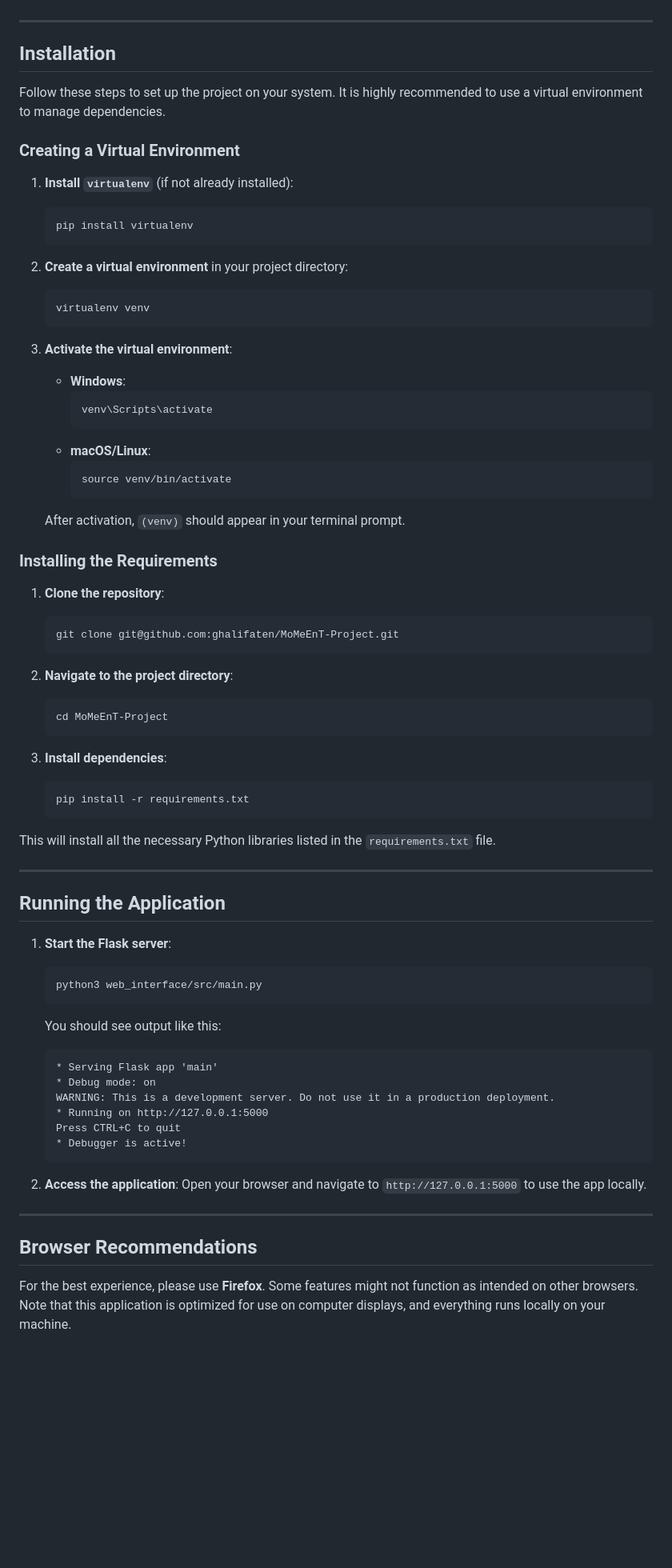
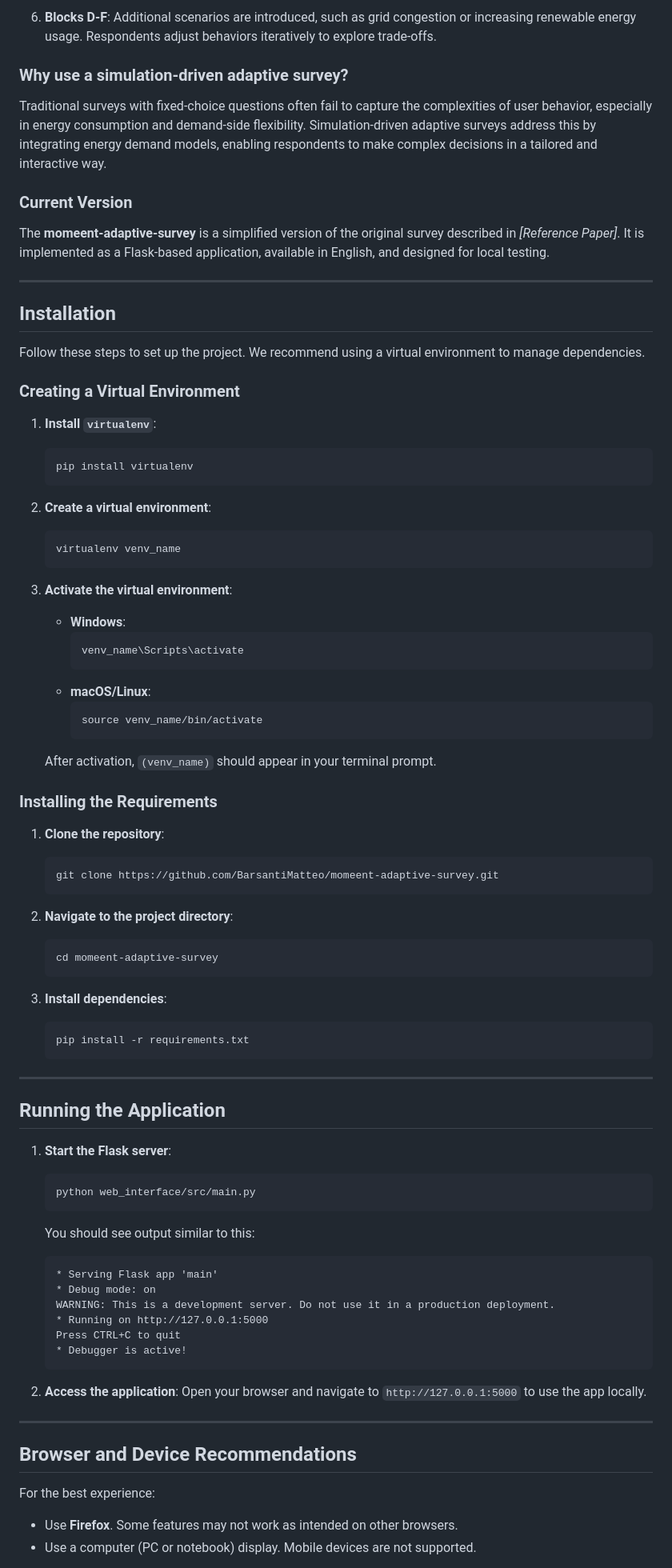
Before and after one commit to BarsantiMatteo/momeent-adaptive-survey, a Markdown page: README.md, the part around the change printed below. Shown: that part at 80% size. Drawn GitHub-style; blank space fills up the shorter version.

````diff
--- a/README.md
+++ b/README.md
@@ -30,44 +51,51 @@ This repository provides a simplified version of the system implemented entirely
+6. **Blocks D-F**: Additional scenarios are introduced, such as grid congestion or increasing renewable energy usage. Respondents adjust behaviors iteratively to explore trade-offs.
+
+### Why use a simulation-driven adaptive survey?
+Traditional surveys with fixed-choice questions often fail to capture the complexities of user behavior, especially in energy consumption and demand-side flexibility. Simulation-driven adaptive surveys address this by integrating energy demand models, enabling respondents to make complex decisions in a tailored and interactive way.
+
+### Current Version
+The **momeent-adaptive-survey** is a simplified version of the original survey described in *[Reference Paper]*. It is implemented as a Flask-based application, available in English, and designed for local testing.
 
 ---
 
 ## Installation
 
-Follow these steps to set up the project on your system. It is highly recommended to use a virtual environment to manage dependencies.
+Follow these steps to set up the project. We recommend using a virtual environment to manage dependencies.
 
 ### Creating a Virtual Environment
 
-1. **Install `virtualenv`** (if not already installed):
+1. **Install `virtualenv`**:
    ```bash
    pip install virtualenv
    ```
 
-2. **Create a virtual environment** in your project directory:
+2. **Create a virtual environment**:
    ```bash
-   virtualenv venv
+   virtualenv venv_name
    ```
 
 3. **Activate the virtual environment**:
    - **Windows**:
      ```bash
-     venv\Scripts\activate
+     venv_name\Scripts\activate
      ```
    - **macOS/Linux**:
      ```bash
-     source venv/bin/activate
+     source venv_name/bin/activate
      ```
 
-   After activation, `(venv)` should appear in your terminal prompt.
+   After activation, `(venv_name)` should appear in your terminal prompt.
 
 ### Installing the Requirements
 
 1. **Clone the repository**:
    ```bash
-   git clone git@github.com:ghalifaten/MoMeEnT-Project.git
+   git clone https://github.com/BarsantiMatteo/momeent-adaptive-survey.git
    ```
 
 2. **Navigate to the project directory**:
    ```bash
-   cd MoMeEnT-Project
+   cd momeent-adaptive-survey
    ```
 
 3. **Install dependencies**:
@@ -75,18 +103,16 @@ Follow these steps to set up the project on your system. It is highly recommende
    pip install -r requirements.txt
    ```
 
-This will install all the necessary Python libraries listed in the `requirements.txt` file.
-
 ---
 
 ## Running the Application
 
 1. **Start the Flask server**:
    ```bash
-   python3 web_interface/src/main.py
+   python web_interface/src/main.py
    ```
 
-   You should see output like this:
+   You should see output similar to this:
    ```
    * Serving Flask app 'main'
    * Debug mode: on
@@ -101,7 +127,9 @@ This will install all the necessary Python libraries listed in the `requirements
 
 ---
 
-## Browser Recommendations
+## Browser and Device Recommendations
 
-For the best experience, please use **Firefox**. Some features might not function as intended on other browsers. Note that this application is optimized for use on computer displays, and everything runs locally on your machine.
+For the best experience:
+- Use **Firefox**. Some features may not work as intended on other browsers.
+- Use a computer (PC or notebook) display. Mobile devices are not supported.
 
````
Also changed, not shown: other parts of README.md (+37 -10 lines), images/baseline.png (added), images/kpi_estimation.png, images/scenario_comparison.png (added), images/survey_framework.png, 8 other files.
